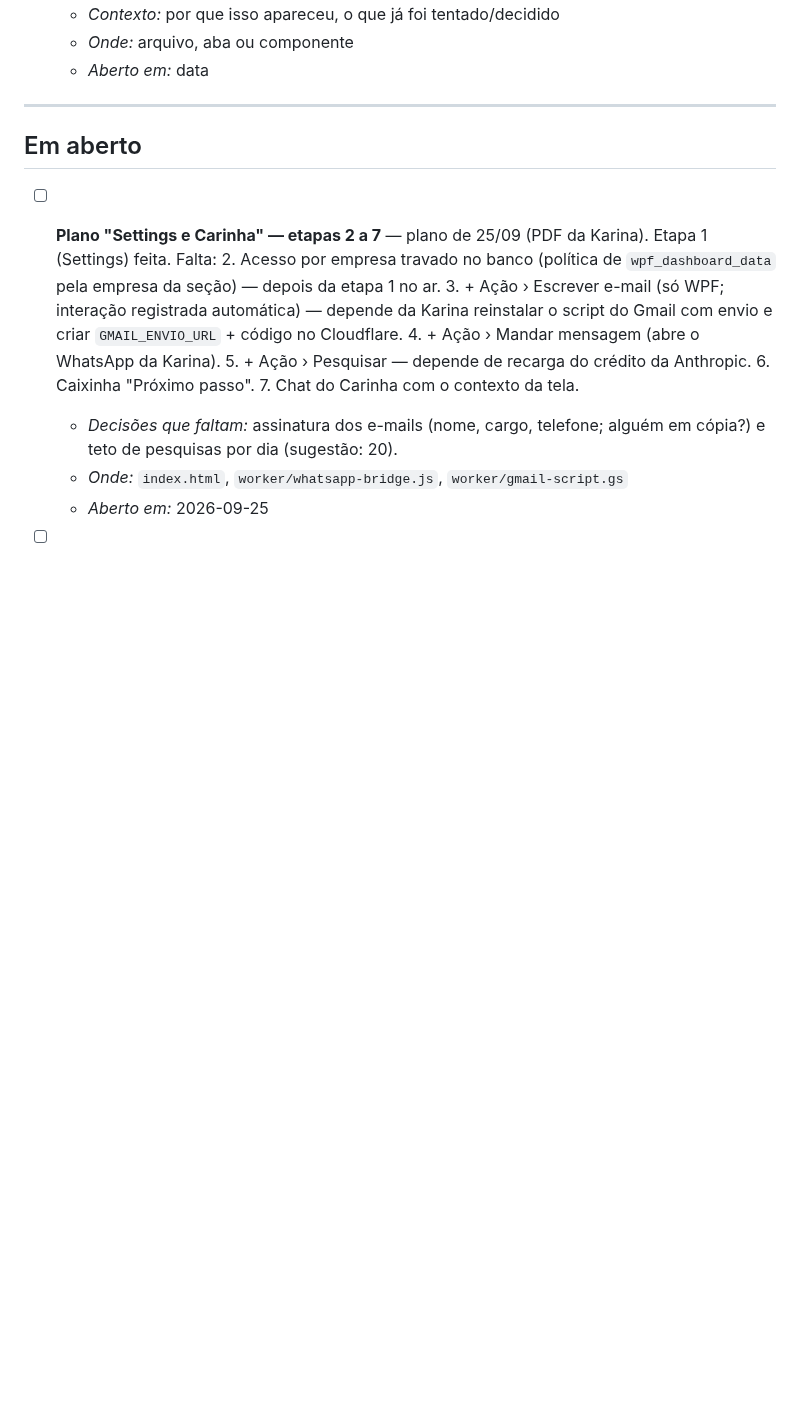
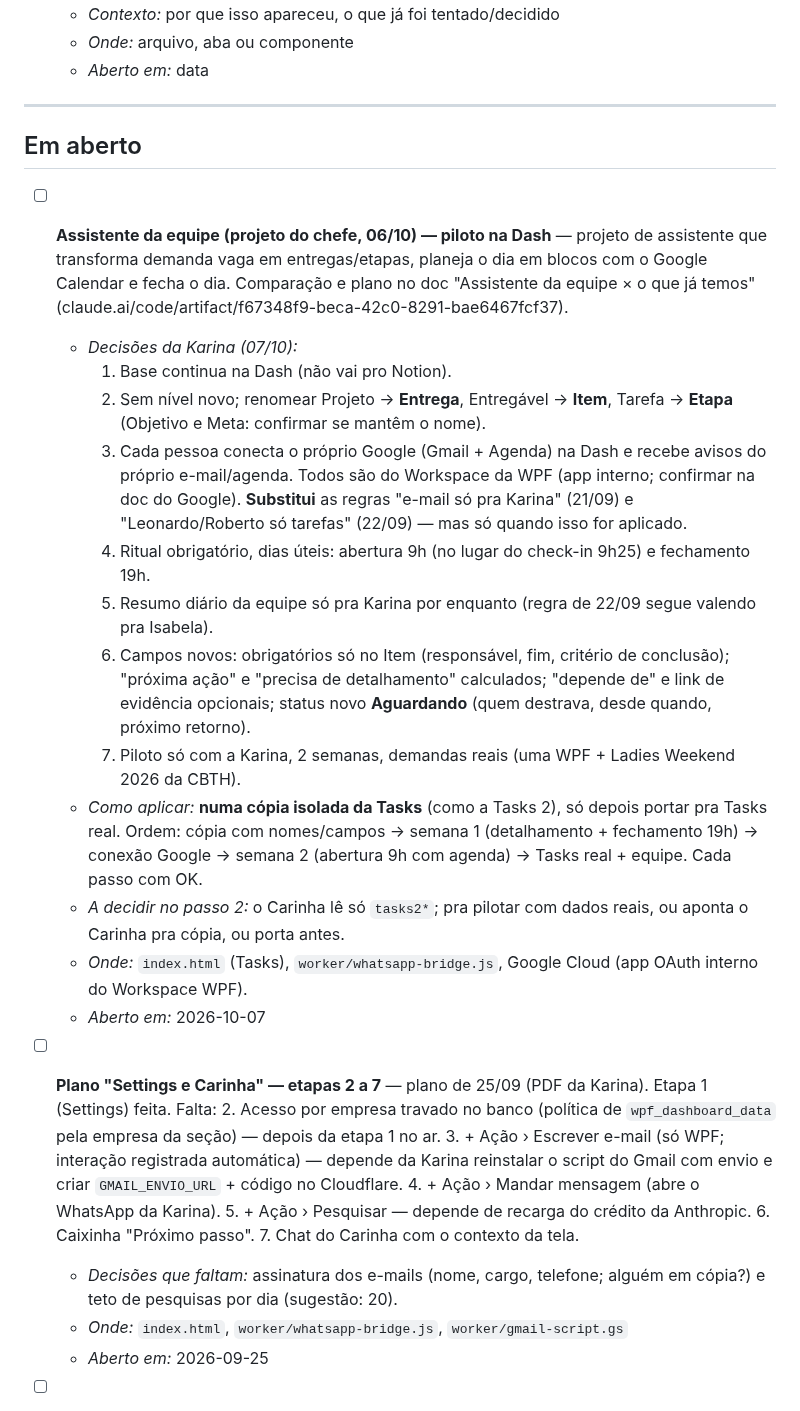
Before and after one commit to karinabupp/wpf, a Markdown page: claude/Prox-Passos.md, the part around the change. Drawn GitHub-style; blank space fills up the shorter version.

Commit message:
Prox Passos: decisões do assistente da equipe (07/10)
Co-Authored-By: Claude Opus 5.5 <noreply@anthropic.com>
Claude-Session: https://claude.ai/code/session_01J38RSTATr7HDQ1kM6Thcns

```diff
--- a/claude/Prox-Passos.md
+++ b/claude/Prox-Passos.md
@@ -14,6 +14,40 @@ reconstruir o raciocínio.
 ---
 
 ## Em aberto
+
+- [ ] **Assistente da equipe (projeto do chefe, 06/10) — piloto na Dash** —
+  projeto de assistente que transforma demanda vaga em entregas/etapas,
+  planeja o dia em blocos com o Google Calendar e fecha o dia. Comparação e
+  plano no doc "Assistente da equipe × o que já temos"
+  (claude.ai/code/artifact/f67348f9-beca-42c0-8291-bae6467fcf37).
+  - *Decisões da Karina (07/10):*
+    1. Base continua na Dash (não vai pro Notion).
+    2. Sem nível novo; renomear Projeto → **Entrega**, Entregável → **Item**,
+       Tarefa → **Etapa** (Objetivo e Meta: confirmar se mantêm o nome).
+    3. Cada pessoa conecta o próprio Google (Gmail + Agenda) na Dash e
+       recebe avisos do próprio e-mail/agenda. Todos são do Workspace da WPF
+       (app interno; confirmar na doc do Google). **Substitui** as regras
+       "e-mail só pra Karina" (21/09) e "Leonardo/Roberto só tarefas"
+       (22/09) — mas só quando isso for aplicado.
+    4. Ritual obrigatório, dias úteis: abertura 9h (no lugar do check-in
+       9h25) e fechamento 19h.
+    5. Resumo diário da equipe só pra Karina por enquanto (regra de 22/09
+       segue valendo pra Isabela).
+    6. Campos novos: obrigatórios só no Item (responsável, fim, critério de
+       conclusão); "próxima ação" e "precisa de detalhamento" calculados;
+       "depende de" e link de evidência opcionais; status novo
+       **Aguardando** (quem destrava, desde quando, próximo retorno).
+    7. Piloto só com a Karina, 2 semanas, demandas reais (uma WPF + Ladies
+       Weekend 2026 da CBTH).
+  - *Como aplicar:* **numa cópia isolada da Tasks** (como a Tasks 2),
+    só depois portar pra Tasks real. Ordem: cópia com nomes/campos →
+    semana 1 (detalhamento + fechamento 19h) → conexão Google → semana 2
+    (abertura 9h com agenda) → Tasks real + equipe. Cada passo com OK.
+  - *A decidir no passo 2:* o Carinha lê só `tasks2*`; pra pilotar com
+    dados reais, ou aponta o Carinha pra cópia, ou porta antes.
+  - *Onde:* `index.html` (Tasks), `worker/whatsapp-bridge.js`, Google Cloud
+    (app OAuth interno do Workspace WPF).
+  - *Aberto em:* 2026-10-07
 
 - [ ] **Plano "Settings e Carinha" — etapas 2 a 7** — plano de 25/09
   (PDF da Karina). Etapa 1 (Settings) feita. Falta:
```
